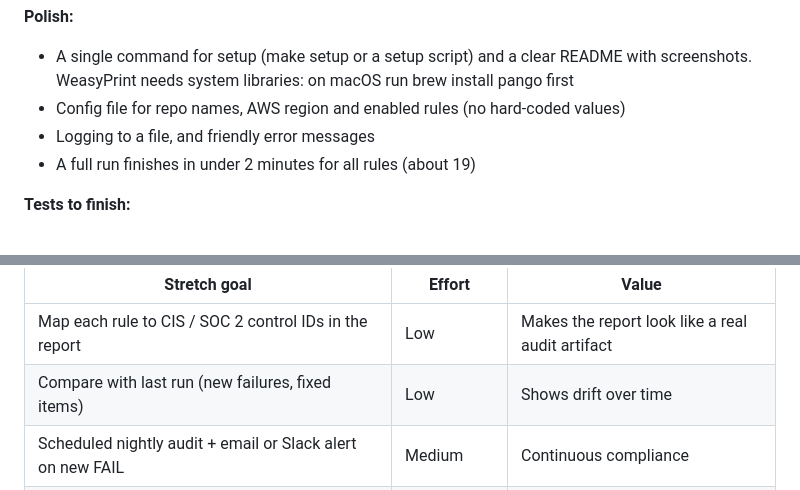
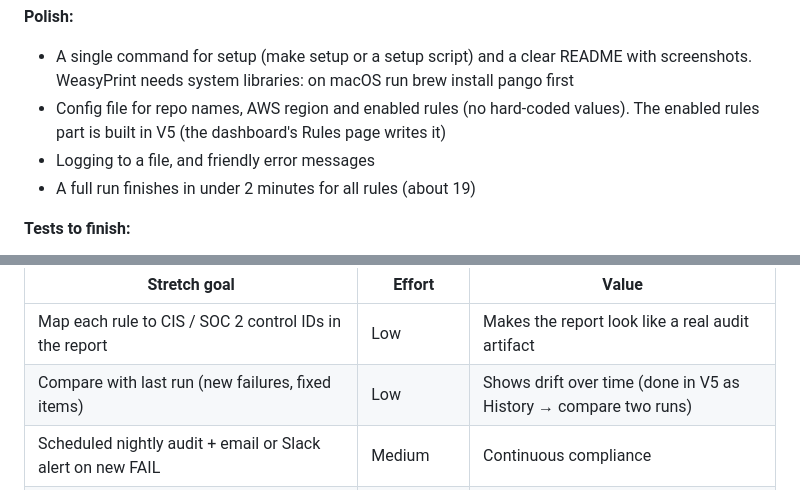
Before and after one commit to devpateltech007/SentinellAI, a Markdown page: ComplianceLens Project Plan.md, 2 parts joined by grey strips. Rendered like a GitHub page.

```diff
--- a/ComplianceLens Project Plan.md
+++ b/ComplianceLens Project Plan.md
@@ -616,7 +617,7 @@ An AI-written executive summary is optional. If you add it, label it as AI-gener
 **Polish:**
 
 - A single command for setup (make setup or a setup script) and a clear README with screenshots. WeasyPrint needs system libraries: on macOS run brew install pango first
-- Config file for repo names, AWS region and enabled rules (no hard-coded values)
+- Config file for repo names, AWS region and enabled rules (no hard-coded values). The enabled rules part is built in V5 (the dashboard's Rules page writes it)
 - Logging to a file, and friendly error messages
 - A full run finishes in under 2 minutes for all rules (about 19)
 
@@ -657,7 +658,7 @@ Week 15 is for the presentation; stretch goals are only attempted if V1 to V6 ar
 | Stretch goal | Effort | Value |
 | --- | --- | --- |
 | Map each rule to CIS / SOC 2 control IDs in the report | Low | Makes the report look like a real audit artifact |
-| Compare with last run (new failures, fixed items) | Low | Shows drift over time |
+| Compare with last run (new failures, fixed items) | Low | Shows drift over time (done in V5 as History → compare two runs) |
 | Scheduled nightly audit + email or Slack alert on new FAIL | Medium | Continuous compliance |
 | AI rule designer: upload a policy document, get draft rule cards to approve | Medium | Mirrors the reference project's designer mode |
 | Third connector: Google Workspace (2-step verification) or Okta | Medium to high | Proves the design scales beyond AWS and GitHub |
```
Also changed, not shown: other parts of ComplianceLens Project Plan.md (+5 -4 lines), Project Progress.md (+16 -1 lines).
